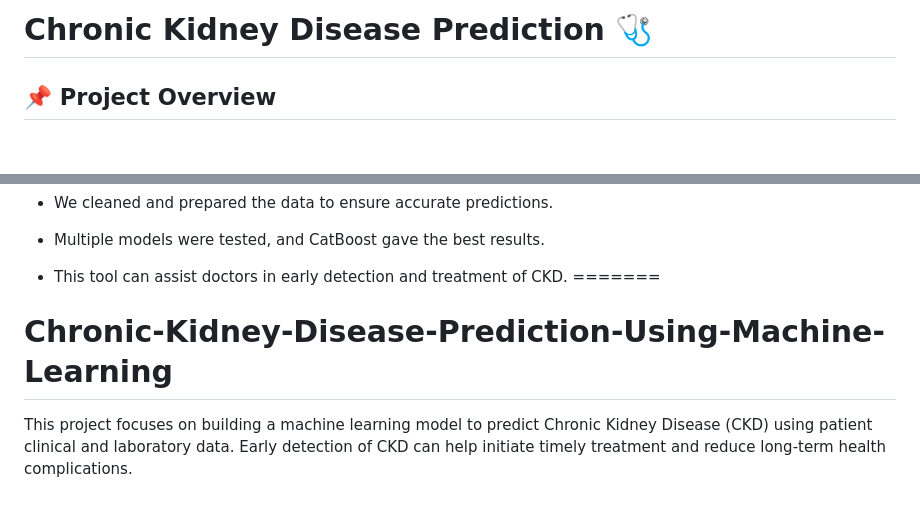
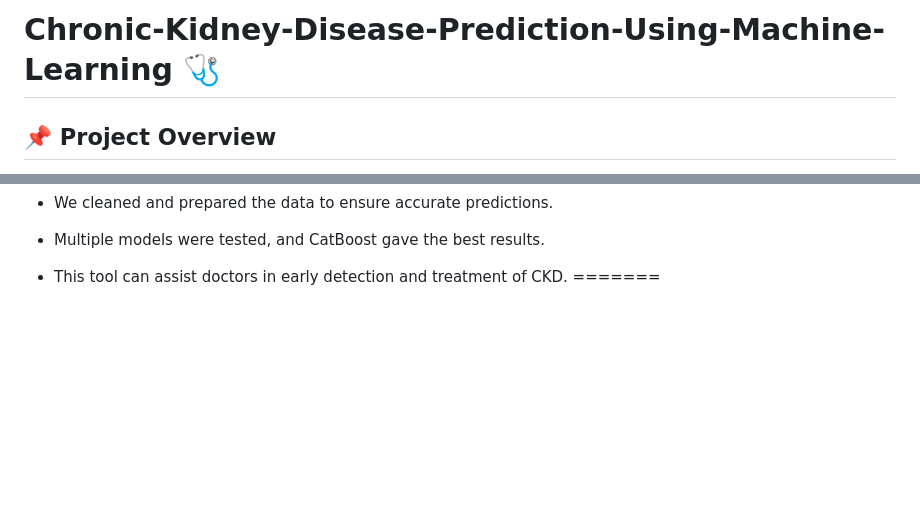
Before and after one commit to Snekav/Chronic-Kidney-Disease-Prediction-Using-Machine-Learning, a Markdown page: README.md, 2 parts joined by grey strips. Drawn GitHub-style; blank space fills up the shorter version.

```diff
--- a/README.md
+++ b/README.md
@@ -1,5 +1,5 @@
 
-# Chronic Kidney Disease Prediction 🩺
+#  Chronic-Kidney-Disease-Prediction-Using-Machine-Learning 🩺
 
 ## 📌 Project Overview
 
@@ -183,5 +183,3 @@ This project enables prediction of Chronic Kidney Disease (CKD) using machine le
 
 - This tool can assist doctors in early detection and treatment of CKD.
 =======
-# Chronic-Kidney-Disease-Prediction-Using-Machine-Learning
-This project focuses on building a machine learning model to predict Chronic Kidney Disease (CKD) using patient clinical and laboratory data. Early detection of CKD can help initiate timely treatment and reduce long-term health complications.
```
